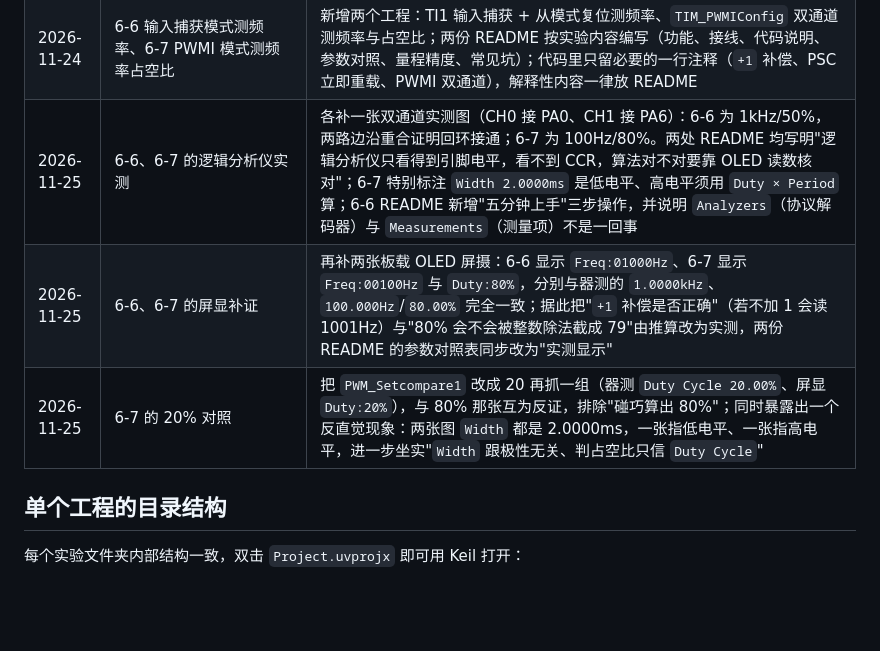
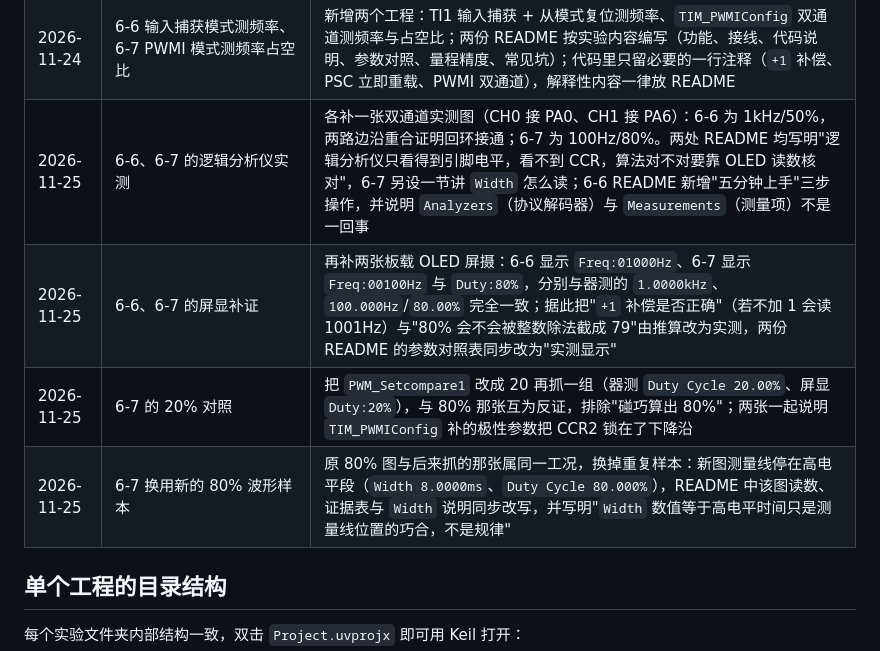
Before and after one commit to Miracle-2735/STM32_Study, a Markdown page: README.md, the part around the change. Rendered like a GitHub page; blank space fills up the shorter version.

```diff
--- a/README.md
+++ b/README.md
@@ -49,9 +49,10 @@
 | 2026-11-22 | 6-5 PWM 驱动直流电机 | 明确本工程不做逻辑分析仪抓图的原因：20kHz 在 100kHz 采样下每周期仅 5 点、且平均电压/换向尖峰属模拟量，逻辑分析仪原理上看不到；README 新增“该用示波器”一节，含实际验证方式、以后有示波器时的三组抓法、探头接地注意事项 |
 | 2026-11-22 | 仓库维护 | 上面两个实验的 README 已同步为改动后的实现，含改造前/后完整代码存档与逐项对比（新增/修改/保留/删除）；`Target 1.BAT`（Keil 生成的含本机绝对路径下载脚本）加入 `.gitignore` |
 | 2026-11-24 | 6-6 输入捕获模式测频率、6-7 PWMI 模式测频率占空比 | 新增两个工程：TI1 输入捕获 + 从模式复位测频率、`TIM_PWMIConfig` 双通道测频率与占空比；两份 README 按实验内容编写（功能、接线、代码说明、参数对照、量程精度、常见坑）；代码里只留必要的一行注释（`+1` 补偿、PSC 立即重载、PWMI 双通道），解释性内容一律放 README |
-| 2026-11-25 | 6-6、6-7 的逻辑分析仪实测 | 各补一张双通道实测图（CH0 接 PA0、CH1 接 PA6）：6-6 为 1kHz/50%，两路边沿重合证明回环接通；6-7 为 100Hz/80%。两处 README 均写明"逻辑分析仪只看得到引脚电平，看不到 CCR，算法对不对要靠 OLED 读数核对"；6-7 特别标注 `Width 2.0000ms` 是低电平、高电平须用 `Duty × Period` 算；6-6 README 新增"五分钟上手"三步操作，并说明 `Analyzers`（协议解码器）与 `Measurements`（测量项）不是一回事 |
+| 2026-11-25 | 6-6、6-7 的逻辑分析仪实测 | 各补一张双通道实测图（CH0 接 PA0、CH1 接 PA6）：6-6 为 1kHz/50%，两路边沿重合证明回环接通；6-7 为 100Hz/80%。两处 README 均写明"逻辑分析仪只看得到引脚电平，看不到 CCR，算法对不对要靠 OLED 读数核对"，6-7 另设一节讲 `Width` 怎么读；6-6 README 新增"五分钟上手"三步操作，并说明 `Analyzers`（协议解码器）与 `Measurements`（测量项）不是一回事 |
 | 2026-11-25 | 6-6、6-7 的屏显补证 | 再补两张板载 OLED 屏摄：6-6 显示 `Freq:01000Hz`、6-7 显示 `Freq:00100Hz` 与 `Duty:80%`，分别与器测的 `1.0000kHz`、`100.000Hz`/`80.00%` 完全一致；据此把"`+1` 补偿是否正确"（若不加 1 会读 1001Hz）与"80% 会不会被整数除法截成 79"由推算改为实测，两份 README 的参数对照表同步改为"实测显示" |
-| 2026-11-25 | 6-7 的 20% 对照 | 把 `PWM_Setcompare1` 改成 20 再抓一组（器测 `Duty Cycle 20.00%`、屏显 `Duty:20%`），与 80% 那张互为反证，排除"碰巧算出 80%"；同时暴露出一个反直觉现象：两张图 `Width` 都是 2.0000ms，一张指低电平、一张指高电平，进一步坐实"`Width` 跟极性无关、判占空比只信 `Duty Cycle`" |
+| 2026-11-25 | 6-7 的 20% 对照 | 把 `PWM_Setcompare1` 改成 20 再抓一组（器测 `Duty Cycle 20.00%`、屏显 `Duty:20%`），与 80% 那张互为反证，排除"碰巧算出 80%"；两张一起说明 `TIM_PWMIConfig` 补的极性参数把 CCR2 锁在了下降沿 |
+| 2026-11-25 | 6-7 换用新的 80% 波形样本 | 原 80% 图与后来抓的那张属同一工况，换掉重复样本：新图测量线停在高电平段（`Width 8.0000ms`、`Duty Cycle 80.000%`），README 中该图读数、证据表与 `Width` 说明同步改写，并写明"`Width` 数值等于高电平时间只是测量线位置的巧合，不是规律" |
 
 ## 单个工程的目录结构
 
```
Also changed, not shown: 6-7 PWMI模式测频率占空比/README.md (+8 -14 lines), 6-7 PWMI模式测频率占空比/PWMI波形-PA0与PA6-100Hz-占空比80.png.
